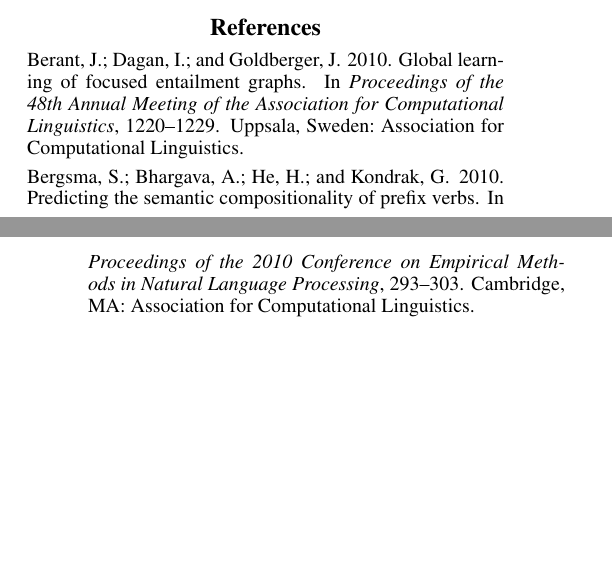
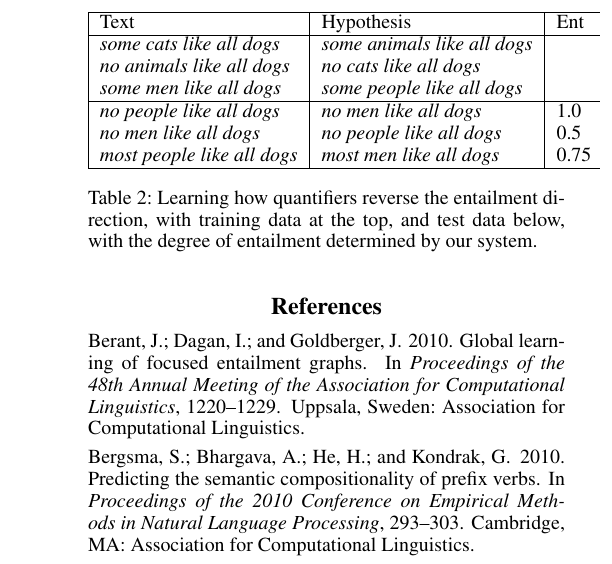
Before and after one commit to daoudclarke/probabilistic-semantics-paper, a LaTeX document (probsem.tex): two parts of the columns of pages 2 and 3 of 3 before the commit and part of one column of page 3 of 4 after it, the two joined at a grey line, cut at the place of the change, the shorter picture padded with empty space. Compiled offline with pdfLaTeX.

Commit message:
Add tables with examples

```diff
--- a/probsem.tex
+++ b/probsem.tex
@@ -265,3 +278,26 @@ language semantics can be learnt from toy data.
+  data at the top, and test data below, with the degree of entailment
+  determined by our system.}
+\end{table}
+
+\begin{table}
+\begin{tabular}{|l|l|l|}
+\hline
+Text & Hypothesis & Ent\\
+\hline
+\emph{some cats like all dogs} & \emph{some animals like all dogs} & \\
+\emph{no animals like all dogs} & \emph{no cats like all dogs} & \\
+\emph{some men like all dogs} & \emph{some people like all dogs} & \\
+\hline
+\emph{no people like all dogs} & \emph{no men like all dogs} & 1.0\\
+\emph{no men like all dogs} & \emph{no people like all dogs} & 0.5\\
+\emph{most people like all dogs} & \emph{most men like all dogs} & 0.75\\
+\hline
+\end{tabular}
+\caption{Learning how quantifiers reverse the entailment direction,
+  with training data at the top, and test data below, with the degree
+  of entailment determined by our system.}
+\end{table}
+
 \section{Conclusion}
 
 We have introduced probabilistic semantics for natural language, a
```
Also changed, not shown: probsem.tex (13 more changed lines).
